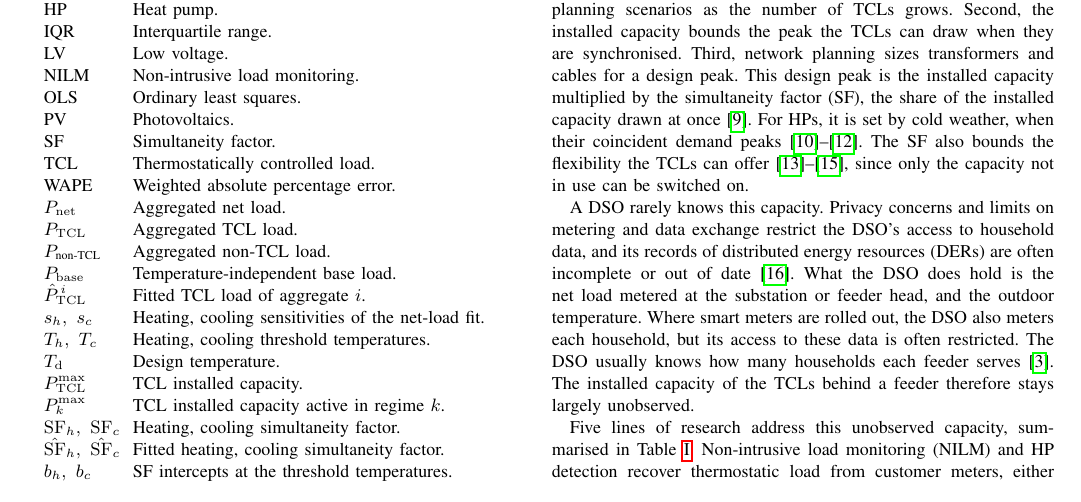
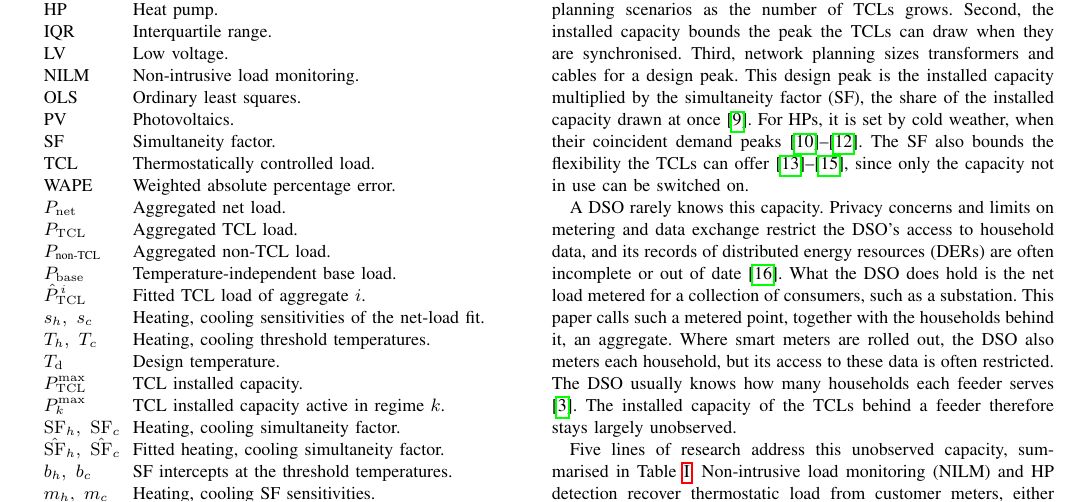
Before and after one commit to agouveia-kul/hp-sensitivity-paper, a LaTeX paper (paper/hp_sensitivity_overleaf.tex, which reads paper/content/body.tex): part of page 1 of 12, cut so that both start at the same text. Compiled offline with pdfLaTeX.

Commit message:
Aggregate defined once, in Sec. I (Alex's wording); Sec. II refers to TCLs within an aggregate
Co-Authored-By: Claude Opus 5.5 <noreply@anthropic.com>

```diff
--- a/paper/content/body.tex
+++ b/paper/content/body.tex
@@ -8,7 +8,7 @@ The demand of these devices follows the outdoor temperature, and their uptake lo
 
 A DSO needs the installed capacity of the TCLs behind each feeder, rather than only their coincident peak, for three reasons. First, the installed capacity scales with adoption, so it supports planning scenarios as the number of TCLs grows. Second, the installed capacity bounds the peak the TCLs can draw when they are synchronised. Third, network planning sizes transformers and cables for a design peak. This design peak is the installed capacity multiplied by the simultaneity factor (SF), the share of the installed capacity drawn at once \cite{Few24}. For HPs, it is set by cold weather, when their coincident demand peaks \cite{Lov17, Che21b, Rou23}. The SF also bounds the flexibility the TCLs can offer \cite{Mul19, Zir19, Dhu15}, since only the capacity not in use can be switched on.
 
-A DSO rarely knows this capacity. Privacy concerns and limits on metering and data exchange restrict the DSO's access to household data, and its records of distributed energy resources (DERs) are often incomplete or out of date \cite{Gou26}. What the DSO does hold is the net load metered at the substation or feeder head, and the outdoor temperature. Where smart meters are rolled out, the DSO also meters each household, but its access to these data is often restricted. The DSO usually knows how many households each feeder serves \cite{Tre26}. The installed capacity of the TCLs behind a feeder therefore stays largely unobserved.
+A DSO rarely knows this capacity. Privacy concerns and limits on metering and data exchange restrict the DSO's access to household data, and its records of distributed energy resources (DERs) are often incomplete or out of date \cite{Gou26}. What the DSO does hold is the net load metered for a collection of consumers, such as a substation. This paper calls such a metered point, together with the households behind it, an aggregate. Where smart meters are rolled out, the DSO also meters each household, but its access to these data is often restricted. The DSO usually knows how many households each feeder serves \cite{Tre26}. The installed capacity of the TCLs behind a feeder therefore stays largely unobserved.
 
 \input{tables/tab_litreview}
 
```
Also changed, not shown: paper/content/body.tex (2 more changed lines).
